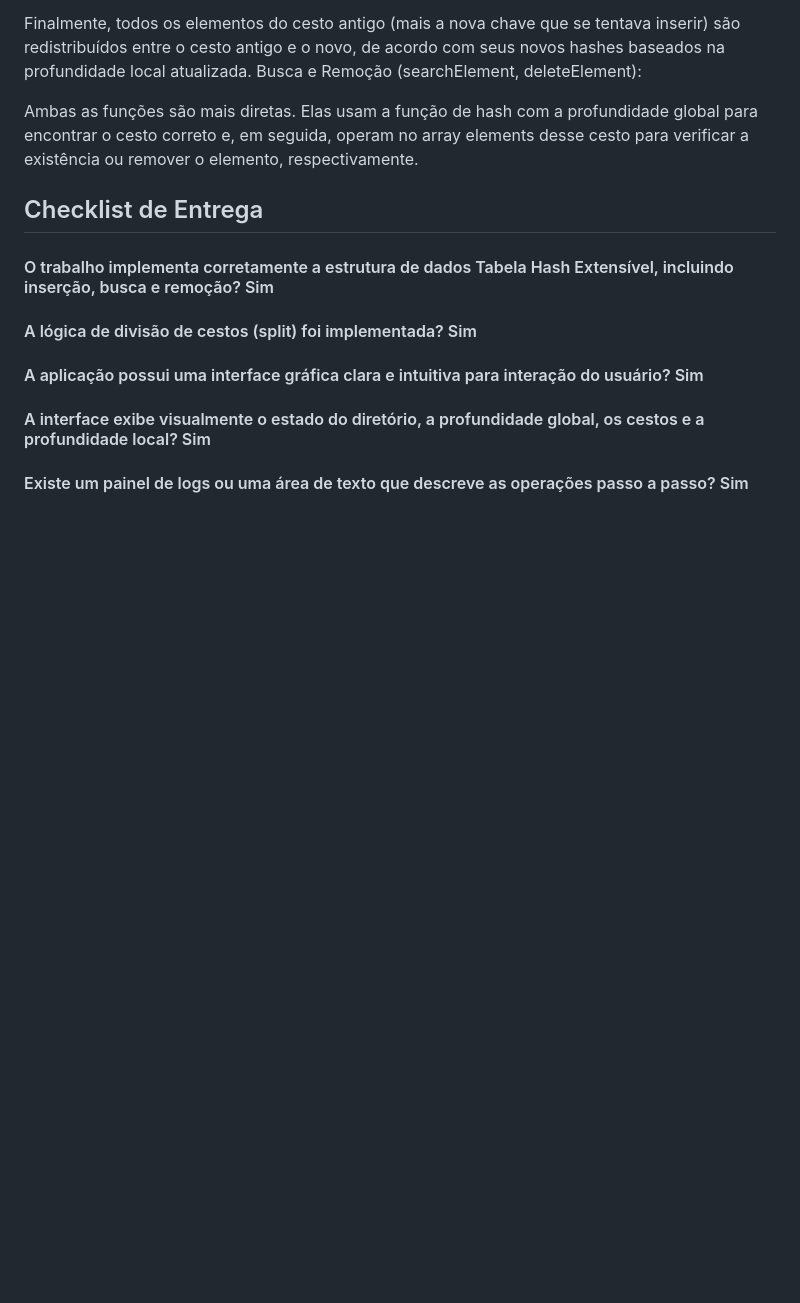
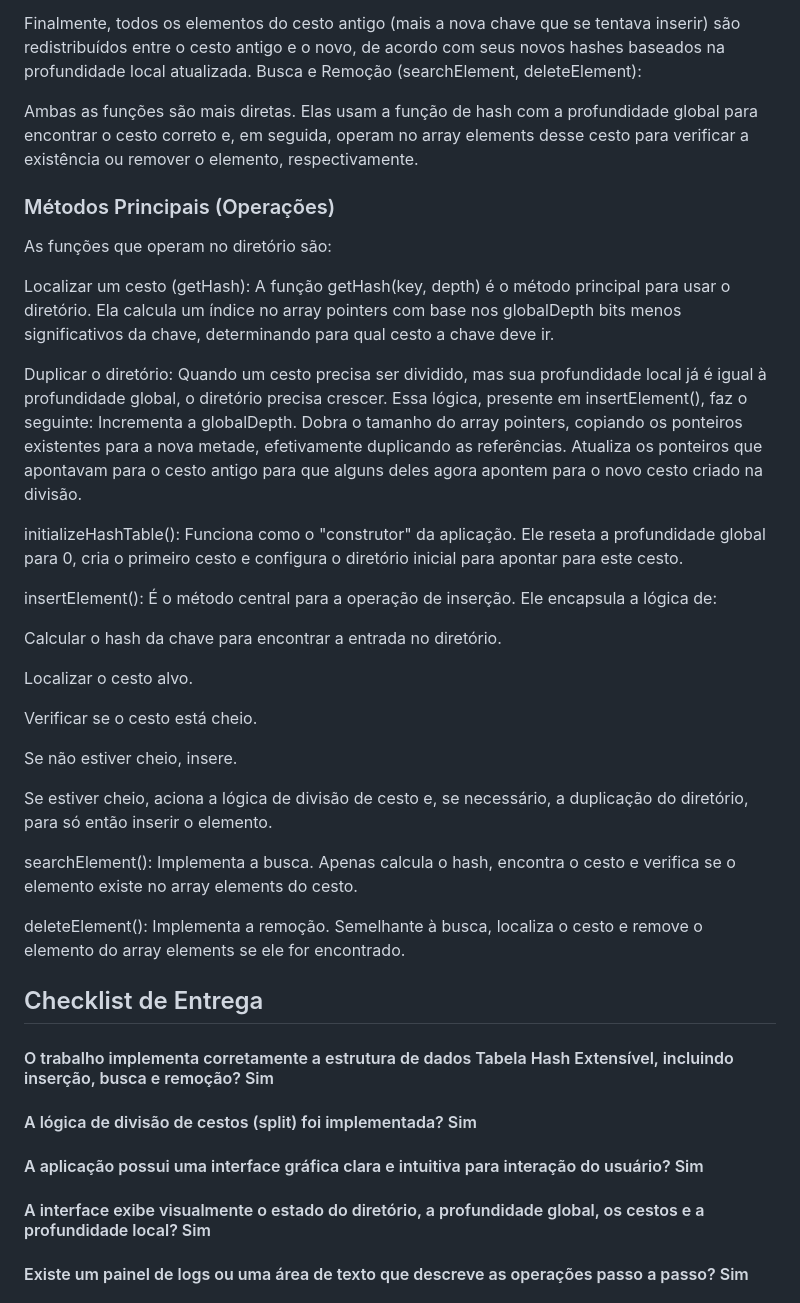
Before and after one commit to FelipeSilva96/TP04_AEDS3, a Markdown page: README.md, the part around the change. GitHub-like rendering; blank space fills up the shorter version.

```diff
--- a/README.md
+++ b/README.md
@@ -61,6 +61,34 @@ Busca e Remoção (searchElement, deleteElement):
 
 Ambas as funções são mais diretas. Elas usam a função de hash com a profundidade global para encontrar o cesto correto e, em seguida, operam no array elements desse cesto para verificar a existência ou remover o elemento, respectivamente.
 
+### Métodos Principais (Operações)
+As funções que operam no diretório são:
+
+Localizar um cesto (getHash): A função getHash(key, depth) é o método principal para usar o diretório. Ela calcula um índice no array pointers com base nos globalDepth bits menos significativos da chave, determinando para qual cesto a chave deve ir.
+
+Duplicar o diretório: Quando um cesto precisa ser dividido, mas sua profundidade local já é igual à profundidade global, o diretório precisa crescer. Essa lógica, presente em insertElement(), faz o seguinte:
+Incrementa a globalDepth.
+Dobra o tamanho do array pointers, copiando os ponteiros existentes para a nova metade, efetivamente duplicando as referências.
+Atualiza os ponteiros que apontavam para o cesto antigo para que alguns deles agora apontem para o novo cesto criado na divisão.
+
+initializeHashTable(): Funciona como o "construtor" da aplicação. Ele reseta a profundidade global para 0, cria o primeiro cesto e configura o diretório inicial para apontar para este cesto.
+
+insertElement(): É o método central para a operação de inserção. Ele encapsula a lógica de:
+
+Calcular o hash da chave para encontrar a entrada no diretório.
+
+Localizar o cesto alvo.
+
+Verificar se o cesto está cheio.
+
+Se não estiver cheio, insere.
+
+Se estiver cheio, aciona a lógica de divisão de cesto e, se necessário, a duplicação do diretório, para só então inserir o elemento.
+
+searchElement(): Implementa a busca. Apenas calcula o hash, encontra o cesto e verifica se o elemento existe no array elements do cesto.
+
+deleteElement(): Implementa a remoção. Semelhante à busca, localiza o cesto e remove o elemento do array elements se ele for encontrado.
+
 ## Checklist de Entrega
 
 #### O trabalho implementa corretamente a estrutura de dados Tabela Hash Extensível, incluindo inserção, busca e remoção? Sim
```
